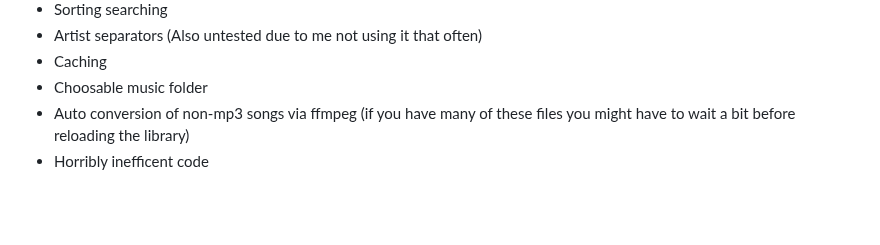
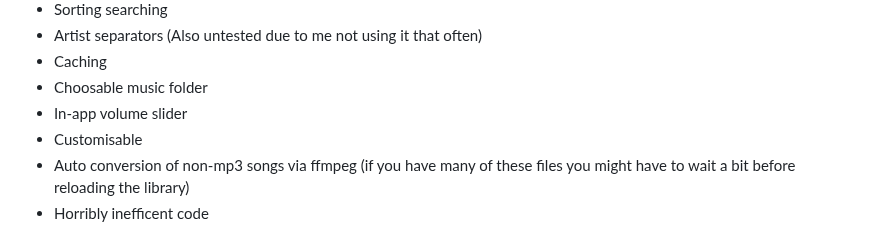
Before and after one commit to ChaosTheChaotic/Adiman, a Markdown page: README.md, the part around the change. Rendered like a GitHub page; blank space fills up the shorter version.

Commit message:
Quick readme update

```diff
--- a/README.md
+++ b/README.md
@@ -55,6 +55,8 @@ A flutter music player app I made for linux using [flutter_rust_bridge](https://
 - Artist separators (Also untested due to me not using it that often)
 - Caching
 - Choosable music folder
+- In-app volume slider
+- Customisable
 - Auto conversion of non-mp3 songs via ffmpeg (if you have many of these files you might have to wait a bit before reloading the library)
 - Horribly inefficent code
 
```
